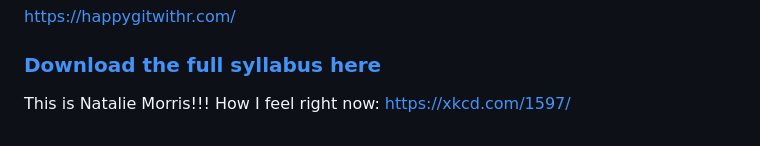
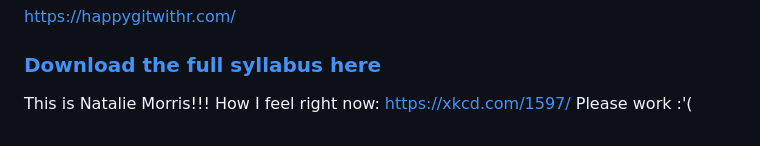
Before and after one commit to smcnew/ECOL_596W_2024, a Markdown page: README.md, the part around the change. Rendered like a GitHub page.

Commit message:
pleeeease

```diff
--- a/README.md
+++ b/README.md
@@ -62,3 +62,4 @@ https://happygitwithr.com/
 
 This is Natalie Morris!!!
 How I feel right now: https://xkcd.com/1597/
+Please work :'(
```
